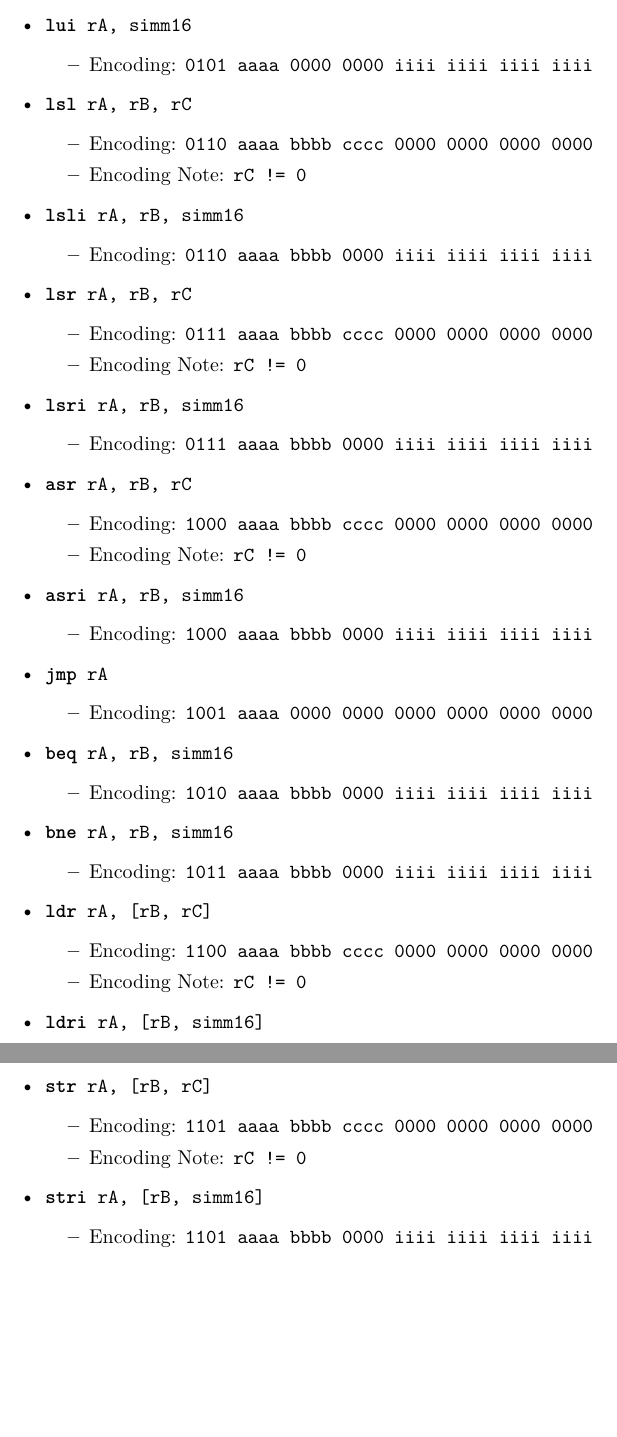
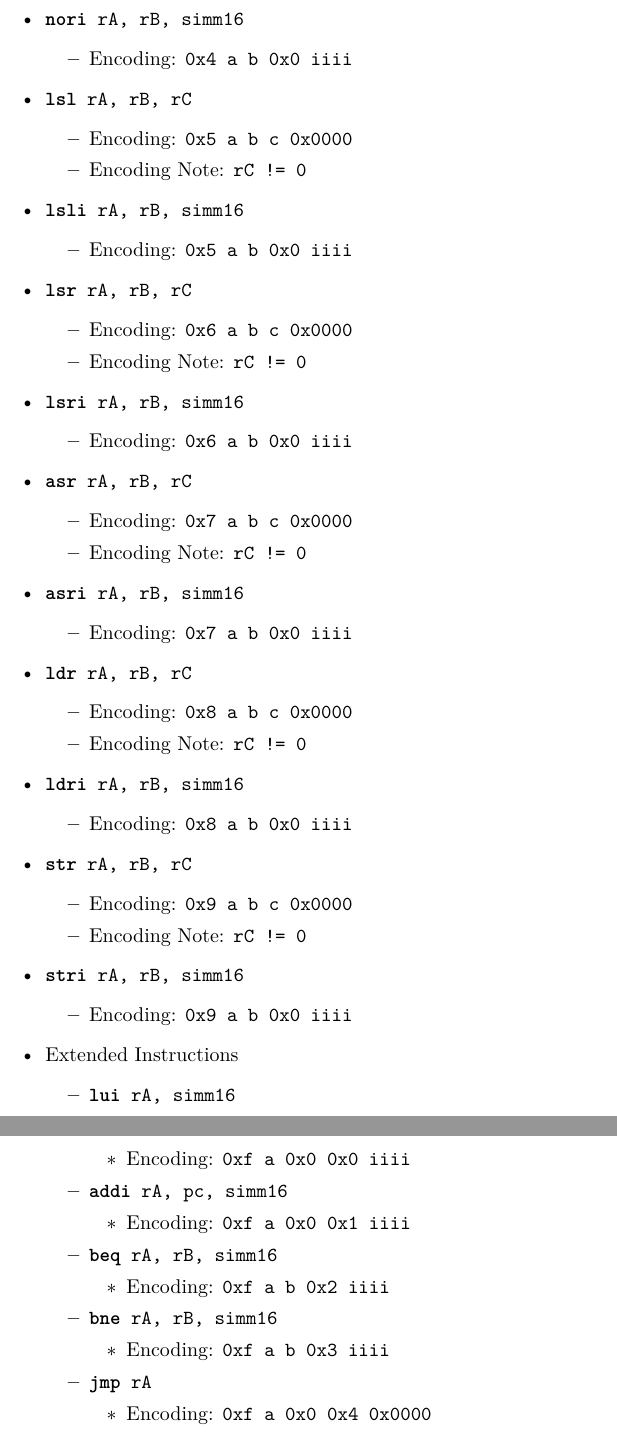
Before and after one commit to fl4shk/mini_frost32_cpu, a LaTeX document (docs/mini_frost32_cpu/mini_frost32_cpu.tex): two parts of pages 4 and 5 of 5, joined at a grey line, cut so that both start at the same text, the shorter picture padded with empty space. Compiled offline with pdfLaTeX.

Commit message:
change instruction set a little

```diff
--- a/docs/mini_frost32_cpu/mini_frost32_cpu.tex
+++ b/docs/mini_frost32_cpu/mini_frost32_cpu.tex
@@ -189,96 +181,94 @@
 			\item Encoding Note:  \texttt{rC != 0}
 		\end{itemize}
-		\item \texttt{\textbf{addi} rA, pc, simm16}
+		\item \texttt{\textbf{nori} rA, rB, simm16}
 		\begin{itemize}
-			\item Encoding:
-				\texttt{0100 aaaa 0000 0000  iiii iiii iiii iiii}
+			\item Encoding:  \texttt{0x4 a b 0x0  iiii}
 		\end{itemize}
 
-		\item \texttt{\textbf{lui} rA, simm16}
-		\begin{itemize}
-			\item Encoding:
-				\texttt{0101 aaaa 0000 0000  iiii iiii iiii iiii}
-		\end{itemize}
 
 		\item \texttt{\textbf{lsl} rA, rB, rC}
 		\begin{itemize}
-			\item Encoding:
-				\texttt{0110 aaaa bbbb cccc  0000 0000 0000 0000}
+			\item Encoding:  \texttt{0x5 a b c  0x0000}
 			\item Encoding Note:  \texttt{rC != 0}
 		\end{itemize}
 		\item \texttt{\textbf{lsli} rA, rB, simm16}
 		\begin{itemize}
-			\item Encoding:
-				\texttt{0110 aaaa bbbb 0000  iiii iiii iiii iiii}
+			\item Encoding:  \texttt{0x5 a b 0x0  iiii}
 		\end{itemize}
+
 
 		\item \texttt{\textbf{lsr} rA, rB, rC}
 		\begin{itemize}
-			\item Encoding:
-				\texttt{0111 aaaa bbbb cccc  0000 0000 0000 0000}
+			\item Encoding:  \texttt{0x6 a b c  0x0000}
 			\item Encoding Note:  \texttt{rC != 0}
 		\end{itemize}
 		\item \texttt{\textbf{lsri} rA, rB, simm16}
 		\begin{itemize}
-			\item Encoding:
-				\texttt{0111 aaaa bbbb 0000  iiii iiii iiii iiii}
+			\item Encoding:  \texttt{0x6 a b 0x0  iiii}
 		\end{itemize}
+
 
 		\item \texttt{\textbf{asr} rA, rB, rC}
 		\begin{itemize}
-			\item Encoding:
-				\texttt{1000 aaaa bbbb cccc  0000 0000 0000 0000}
+			\item Encoding:  \texttt{0x7 a b c  0x0000}
 			\item Encoding Note:  \texttt{rC != 0}
 		\end{itemize}
 		\item \texttt{\textbf{asri} rA, rB, simm16}
 		\begin{itemize}
-			\item Encoding:
-				\texttt{1000 aaaa bbbb 0000  iiii iiii iiii iiii}
+			\item Encoding:  \texttt{0x7 a b 0x0  iiii}
 		\end{itemize}
 
 
-		\item \texttt{\textbf{jmp} rA}
+		\item \texttt{\textbf{ldr} rA, rB, rC}
 		\begin{itemize}
-			\item Encoding:
-				\texttt{1001 aaaa 0000 0000  0000 0000 0000 0000}
+			\item Encoding:  \texttt{0x8 a b c  0x0000}
+			\item Encoding Note:  \texttt{rC != 0}
+		\end{itemize}
+		\item \texttt{\textbf{ldri} rA, rB, simm16}
+		\begin{itemize}
+			\item Encoding:  \texttt{0x8 a b 0x0  iiii}
+		\end{itemize}
+
+
+		\item \texttt{\textbf{str} rA, rB, rC}
+		\begin{itemize}
+			\item Encoding:  \texttt{0x9 a b c  0x0000}
+			\item Encoding Note:  \texttt{rC != 0}
+		\end{itemize}
+		\item \texttt{\textbf{stri} rA, rB, simm16}
+		\begin{itemize}
+			\item Encoding:  \texttt{0x9 a b 0x0  iiii}
+		\end{itemize}
+
+
+
+		\item Extended Instructions
+		\begin{itemize}
+			\item \texttt{\textbf{lui} rA, simm16}
+			\begin{itemize}
+				\item Encoding:  \texttt{0xf a 0x0 0x0  iiii}
+			\end{itemize}
+
+			\item \texttt{\textbf{addi} rA, pc, simm16}
+			\begin{itemize}
+				\item Encoding:  \texttt{0xf a 0x0 0x1  iiii}
 			\end{itemize}
 
 			\item \texttt{\textbf{beq} rA, rB, simm16}
 			\begin{itemize}
-			\item Encoding:
-				\texttt{1010 aaaa bbbb 0000  iiii iiii iiii iiii}
+				\item Encoding:  \texttt{0xf a b 0x2  iiii}
 			\end{itemize}
 
 			\item \texttt{\textbf{bne} rA, rB, simm16}
 			\begin{itemize}
-			\item Encoding:
-				\texttt{1011 aaaa bbbb 0000  iiii iiii iiii iiii}
+				\item Encoding:  \texttt{0xf a b 0x3  iiii}
 			\end{itemize}
 
-		\item \texttt{\textbf{ldr} rA, [rB, rC]}
+			\item \texttt{\textbf{jmp} rA}
 			\begin{itemize}
-			\item Encoding:
-				\texttt{1100 aaaa bbbb cccc  0000 0000 0000 0000}
-			\item Encoding Note:  \texttt{rC != 0}
+				\item Encoding:  \texttt{0xf a 0x0 0x4  0x0000}
 			\end{itemize}
-		\item \texttt{\textbf{ldri} rA, [rB, simm16]}
-		\begin{itemize}
-			\item Encoding:
-				\texttt{1100 aaaa bbbb 0000  iiii iiii iiii iiii}
 		\end{itemize}
-
-		\item \texttt{\textbf{str} rA, [rB, rC]}
-		\begin{itemize}
-			\item Encoding:
-				\texttt{1101 aaaa bbbb cccc  0000 0000 0000 0000}
-			\item Encoding Note:  \texttt{rC != 0}
-		\end{itemize}
-		\item \texttt{\textbf{stri} rA, [rB, simm16]}
-		\begin{itemize}
-			\item Encoding:
-				\texttt{1101 aaaa bbbb 0000  iiii iiii iiii iiii}
-		\end{itemize}
-
 	\end{itemize}
 
 
```
Also changed, not shown: docs/mini_frost32_cpu/mini_frost32_cpu.pdf, docs/mini_frost32_cpu/mini_frost32_cpu.tex (34 more changed lines), 1 other file. Lines whose indentation alone changed are shown as unchanged.
